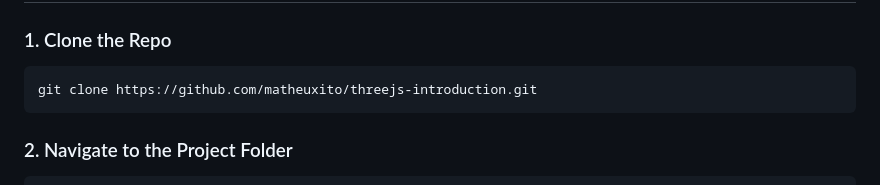
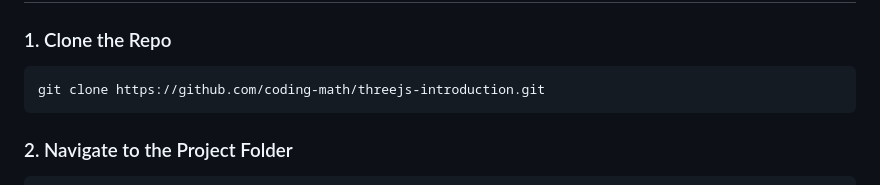
Before and after one commit to math-silva/threejs-introduction, a Markdown page: README.md, the part around one of its changes. Rendered like a GitHub page.

````diff
--- a/README.md
+++ b/README.md
@@ -53,7 +53,7 @@ If you have Python installed (which is likely already the case), you can use the
 ### 1. Clone the Repo
 
 ```bash
-git clone https://github.com/matheuxito/threejs-introduction.git
+git clone https://github.com/coding-math/threejs-introduction.git
 ```
 
 ### 2. Navigate to the Project Folder
````
Also changed, not shown: other parts of README.md (+2 -2 lines).
